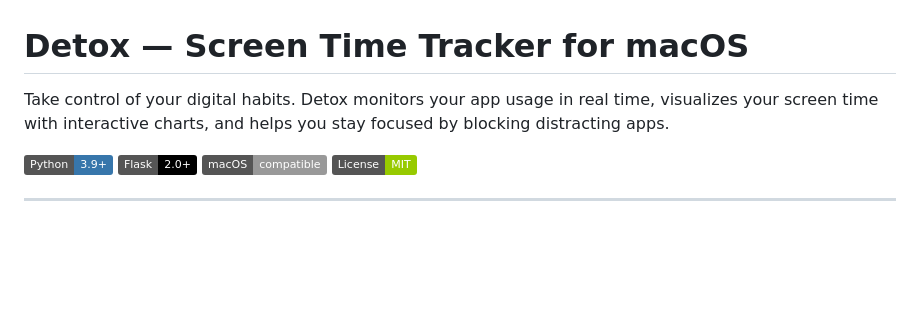
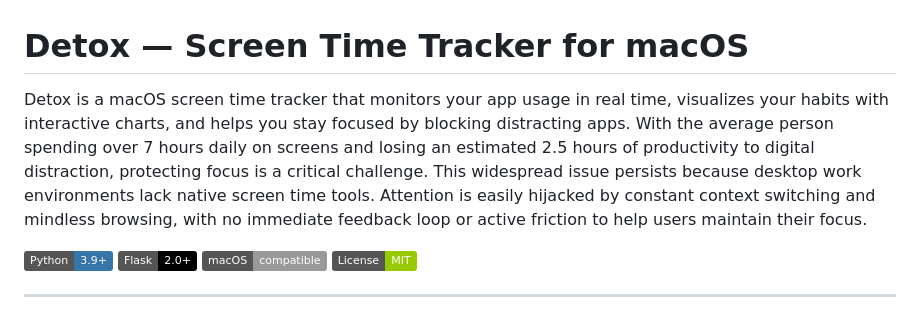
Before and after one commit to mason-cao/detox, a Markdown page: README.md, the part around the change. Drawn GitHub-style; badges without logos; blank space fills up the shorter version.

Commit message:
Enhance README description for Detox app
Expanded the description of Detox to emphasize the importance of screen time management and the challenges of digital distraction.

```diff
--- a/README.md
+++ b/README.md
@@ -1,6 +1,6 @@
 # Detox — Screen Time Tracker for macOS
 
-Take control of your digital habits. Detox monitors your app usage in real time, visualizes your screen time with interactive charts, and helps you stay focused by blocking distracting apps.
+Detox is a macOS screen time tracker that monitors your app usage in real time, visualizes your habits with interactive charts, and helps you stay focused by blocking distracting apps. With the average person spending over 7 hours daily on screens and losing an estimated 2.5 hours of productivity to digital distraction, protecting focus is a critical challenge. This widespread issue persists because desktop work environments lack native screen time tools. Attention is easily hijacked by constant context switching and mindless browsing, with no immediate feedback loop or active friction to help users maintain their focus.
 
 ![Python](https://img.shields.io/badge/Python-3.9+-3776ab?logo=python&logoColor=white)
 ![Flask](https://img.shields.io/badge/Flask-2.0+-000000?logo=flask)
```
